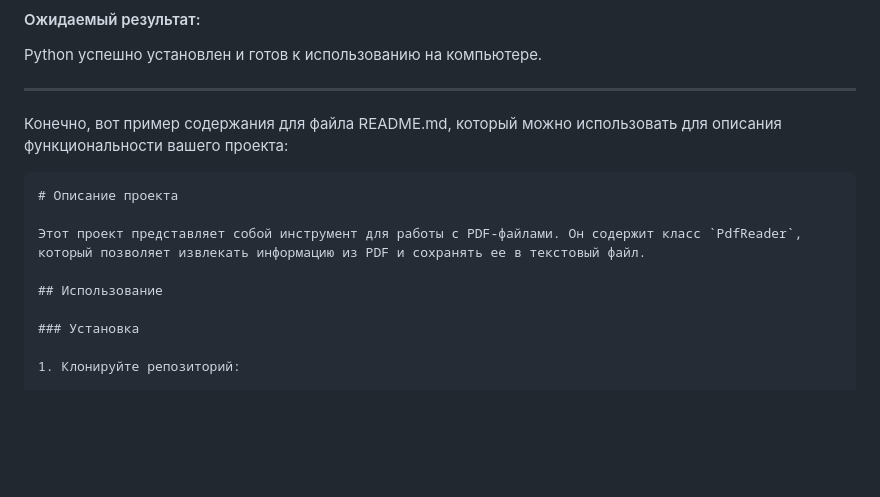
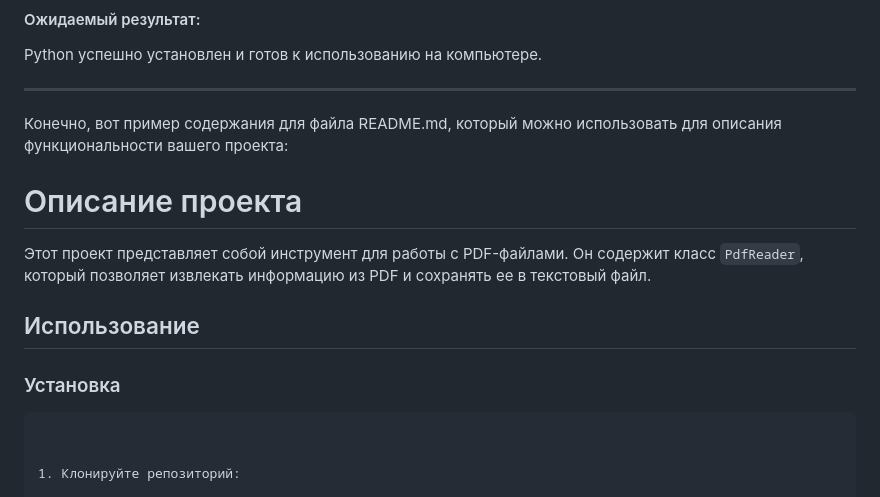
Before and after one commit to SaquamarineS/Halyk_task, a Markdown page: README.md, the part around the change. GitHub-like rendering; blank space fills up the shorter version.

````diff
--- a/README.md
+++ b/README.md
@@ -27,8 +27,6 @@ Python успешно установлен и готов к использова
 ---
 
 Конечно, вот пример содержания для файла README.md, который можно использовать для описания функциональности вашего проекта:
-
-```markdown
 # Описание проекта
 
 Этот проект представляет собой инструмент для работы с PDF-файлами. Он содержит класс `PdfReader`, который позволяет извлекать информацию из PDF и сохранять ее в текстовый файл.
@@ -36,6 +34,9 @@ Python успешно установлен и готов к использова
 ## Использование
 
 ### Установка
+
+```markdown
+
 
 1. Клонируйте репозиторий:
 
````
